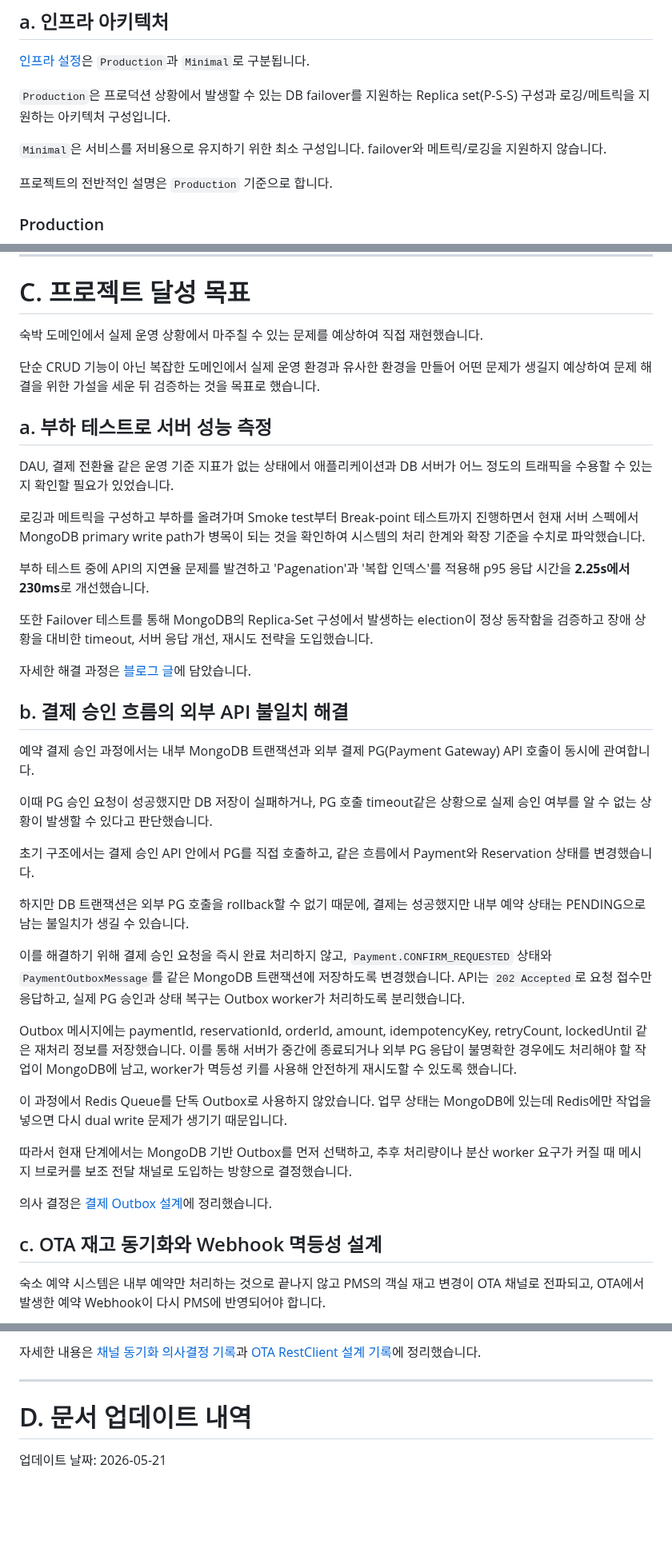
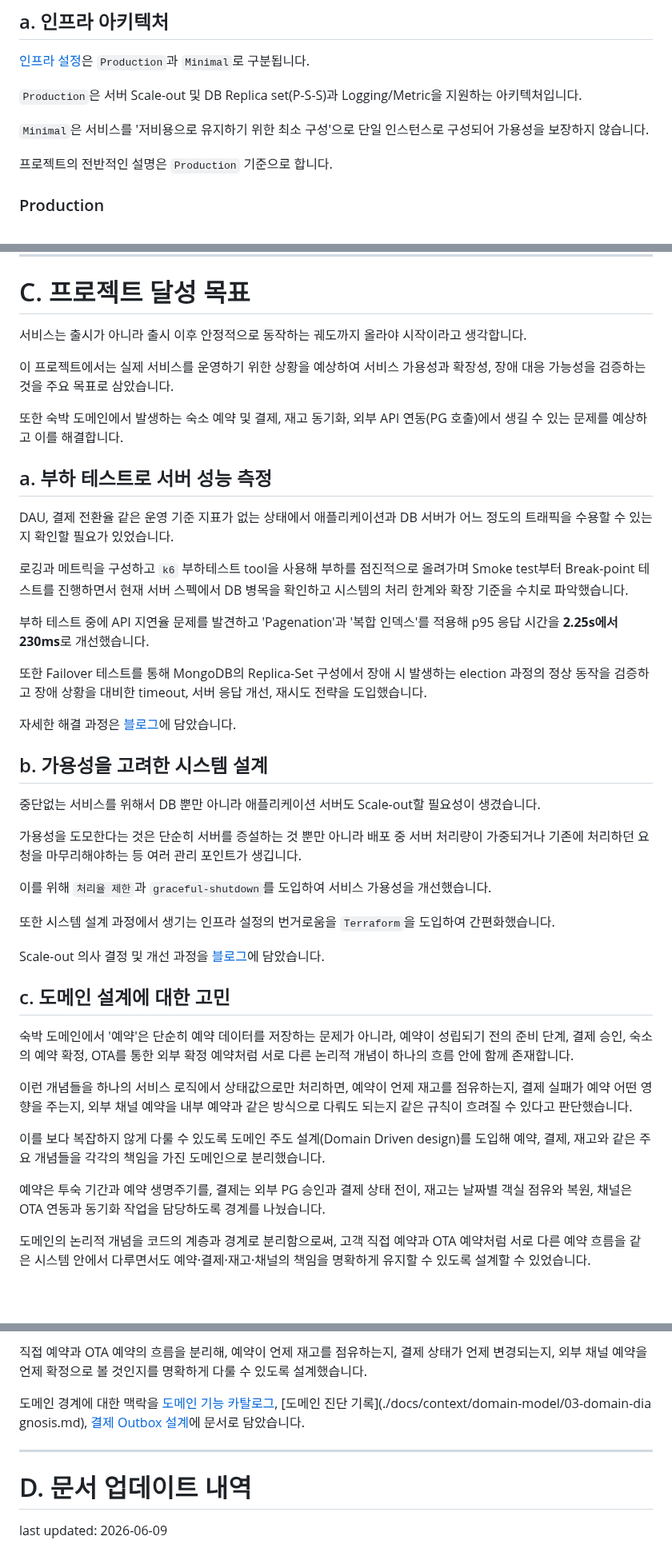
Before and after one commit to Voyager003/stayops, a Markdown page: README.md, 3 parts joined by grey strips. Shown at 80% size. GitHub-like rendering; blank space fills up the shorter version.

Commit message:
docs: README.md 갱신
- 프로젝트 달성 목표 수정
- 설계 관점 내용 추가

```diff
--- a/README.md
+++ b/README.md
@@ -117,9 +126,9 @@ docker compose up -d mongodb mongo-init redis mongo-ota
 
 [인프라 설정](./infra)은 `Production`과 `Minimal`로 구분됩니다.
 
-`Production`은 프로덕션 상황에서 발생할 수 있는 DB failover를 지원하는 Replica set(P-S-S) 구성과 로깅/메트릭을 지원하는 아키텍처 구성입니다.
+`Production`은 서버 Scale-out 및 DB Replica set(P-S-S)과 Logging/Metric을 지원하는 아키텍처입니다.
 
-`Minimal`은 서비스를 저비용으로 유지하기 위한 최소 구성입니다. failover와 메트릭/로깅을 지원하지 않습니다.
+`Minimal`은 서비스를 '저비용으로 유지하기 위한 최소 구성'으로 단일 인스턴스로 구성되어 가용성을 보장하지 않습니다.
 
 프로젝트의 전반적인 설명은 `Production` 기준으로 합니다.
 
@@ -136,43 +145,45 @@ docker compose up -d mongodb mongo-init redis mongo-ota
 
 # C. 프로젝트 달성 목표
 
-숙박 도메인에서 실제 운영 상황에서 마주칠 수 있는 문제를 예상하여 직접 재현했습니다.
+서비스는 출시가 아니라 출시 이후 안정적으로 동작하는 궤도까지 올라야 시작이라고 생각합니다.
 
-단순 CRUD 기능이 아닌 복잡한 도메인에서 실제 운영 환경과 유사한 환경을 만들어 어떤 문제가 생길지 예상하여 문제 해결을 위한 가설을 세운 뒤 검증하는 것을 목표로 했습니다.
+이 프로젝트에서는 실제 서비스를 운영하기 위한 상황을 예상하여 서비스 가용성과 확장성, 장애 대응 가능성을 검증하는 것을 주요 목표로 삼았습니다.
+
+또한 숙박 도메인에서 발생하는 숙소 예약 및 결제, 재고 동기화, 외부 API 연동(PG 호출)에서 생길 수 있는 문제를 예상하고 이를 해결합니다.
 
 ## a. 부하 테스트로 서버 성능 측정
 
 DAU, 결제 전환율 같은 운영 기준 지표가 없는 상태에서 애플리케이션과 DB 서버가 어느 정도의 트래픽을 수용할 수 있는지 확인할 필요가 있었습니다.
 
-로깅과 메트릭을 구성하고 부하를 올려가며 Smoke test부터 Break-point 테스트까지 진행하면서 현재 서버 스펙에서 MongoDB primary write path가 병목이 되는 것을 확인하여 시스템의 처리 한계와 확장 기준을 수치로 파악했습니다.
+로깅과 메트릭을 구성하고 `k6` 부하테스트 tool을 사용해 부하를 점진적으로 올려가며 Smoke test부터 Break-point 테스트를 진행하면서 현재 서버 스펙에서 DB 병목을 확인하고 시스템의 처리 한계와 확장 기준을 수치로 파악했습니다.
 
-부하 테스트 중에 API의 지연율 문제를 발견하고 'Pagenation'과 '복합 인덱스'를 적용해 p95 응답 시간을 **2.25s에서 230ms**로 개선했습니다.
+부하 테스트 중에 API 지연율 문제를 발견하고 'Pagenation'과 '복합 인덱스'를 적용해 p95 응답 시간을 **2.25s에서 230ms**로 개선했습니다.
 
-또한 Failover 테스트를 통해 MongoDB의 Replica-Set 구성에서 발생하는 election이 정상 동작함을 검증하고 장애 상황을 대비한 timeout, 서버 응답 개선, 재시도 전략을 도입했습니다.
+또한 Failover 테스트를 통해 MongoDB의 Replica-Set 구성에서 장애 시 발생하는 election 과정의 정상 동작을 검증하고 장애 상황을 대비한 timeout, 서버 응답 개선, 재시도 전략을 도입했습니다.
 
-자세한 해결 과정은 [블로그 글](https://www.romedev.kr/blog/load_test_on_mongodb)에 담았습니다.
+자세한 해결 과정은 [블로그](https://www.romedev.kr/blog/load_test_on_mongodb)에 담았습니다.
 
-## b. 결제 승인 흐름의 외부 API 불일치 해결
+## b. 가용성을 고려한 시스템 설계
 
-예약 결제 승인 과정에서는 내부 MongoDB 트랜잭션과 외부 결제 PG(Payment Gateway) API 호출이 동시에 관여합니다.
+중단없는 서비스를 위해서 DB 뿐만 아니라 애플리케이션 서버도 Scale-out할 필요성이 생겼습니다.
 
-이때 PG 승인 요청이 성공했지만 DB 저장이 실패하거나, PG 호출 timeout같은 상황으로 실제 승인 여부를 알 수 없는 상황이 발생할 수 있다고 판단했습니다.
+가용성을 도모한다는 것은 단순히 서버를 증설하는 것 뿐만 아니라 배포 중 서버 처리량이 가중되거나 기존에 처리하던 요청을 마무리해야하는 등 여러 관리 포인트가 생깁니다.
 
-초기 구조에서는 결제 승인 API 안에서 PG를 직접 호출하고, 같은 흐름에서 Payment와 Reservation 상태를 변경했습니다.
+이를 위해 `처리율 제한`과 `graceful-shutdown`를 도입하여 서비스 가용성을 개선했습니다.
 
-하지만 DB 트랜잭션은 외부 PG 호출을 rollback할 수 없기 때문에, 결제는 성공했지만 내부 예약 상태는 PENDING으로 남는 불일치가 생길 수 있습니다.
+또한 시스템 설계 과정에서 생기는 인프라 설정의 번거로움을 `Terraform`을 도입하여 간편화했습니다.
 
-이를 해결하기 위해 결제 승인 요청을 즉시 완료 처리하지 않고, `Payment.CONFIRM_REQUESTED` 상태와 `PaymentOutboxMessage`를 같은 MongoDB 트랜잭션에 저장하도록 변경했습니다. API는 `202 Accepted`로 요청 접수만 응답하고, 실제 PG 승인과 상태 복구는 Outbox worker가 처리하도록 분리했습니다.
+Scale-out 의사 결정 및 개선 과정을 [블로그](https://www.romedev.kr/blog/how_scale_out_server)에 담았습니다.
 
-Outbox 메시지에는 paymentId, reservationId, orderId, amount, idempotencyKey, retryCount, lockedUntil 같은 재처리 정보를 저장했습니다. 이를 통해 서버가 중간에 종료되거나 외부 PG 응답이 불명확한 경우에도 처리해야 할 작업이 MongoDB에 남고, worker가 멱등성 키를 사용해 안전하게 재시도할 수 있도록 했습니다.
+## c. 도메인 설계에 대한 고민
 
-이 과정에서 Redis Queue를 단독 Outbox로 사용하지 않았습니다. 업무 상태는 MongoDB에 있는데 Redis에만 작업을 넣으면 다시 dual write 문제가 생기기 때문입니다.
+숙박 도메인에서 '예약'은 단순히 예약 데이터를 저장하는 문제가 아니라, 예약이 성립되기 전의 준비 단계, 결제 승인, 숙소의 예약 확정, OTA를 통한 외부 확정 예약처럼 서로 다른 논리적 개념이 하나의 흐름 안에 함께 존재합니다.
 
-따라서 현재 단계에서는 MongoDB 기반 Outbox를 먼저 선택하고, 추후 처리량이나 분산 worker 요구가 커질 때 메시지 브로커를 보조 전달 채널로 도입하는 방향으로 결정했습니다.
+이런 개념들을 하나의 서비스 로직에서 상태값으로만 처리하면, 예약이 언제 재고를 점유하는지, 결제 실패가 예약 어떤 영향을 주는지, 외부 채널 예약을 내부 예약과 같은 방식으로 다뤄도 되는지 같은 규칙이 흐려질 수 있다고 판단했습니다.
 
-의사 결정은 [결제 Outbox 설계](./docs/context/domain-model/blog-payment-outbox-refactoring.md)에 정리했습니다.
+이를 보다 복잡하지 않게 다룰 수 있도록 도메인 주도 설계(Domain Driven design)를 도입해 예약, 결제, 재고와 같은 주요 개념들을 각각의 책임을 가진 도메인으로 분리했습니다.
 
-## c. OTA 재고 동기화와 Webhook 멱등성 설계
+예약은 투숙 기간과 예약 생명주기를, 결제는 외부 PG 승인과 결제 상태 전이, 재고는 날짜별 객실 점유와 복원, 채널은 OTA 연동과 동기화 작업을 담당하도록 경계를 나눴습니다.
 
-숙소 예약 시스템은 내부 예약만 처리하는 것으로 끝나지 않고 PMS의 객실 재고 변경이 OTA 채널로 전파되고, OTA에서 발생한 예약 Webhook이 다시 PMS에 반영되어야 합니다.
+도메인의 논리적 개념을 코드의 계층과 경계로 분리함으로써, 고객 직접 예약과 OTA 예약처럼 서로 다른 예약 흐름을 같은 시스템 안에서 다루면서도 예약·결제·재고·채널의 책임을 명확하게 유지할 수 있도록 설계할 수 있었습니다.
 
@@ -190,8 +215,10 @@ Webhook은 중복 수신될 수 있다는 전제를 두고 `ProcessedWebhookEven
 
-자세한 내용은 [채널 동기화 의사결정 기록](./docs/context/phase/phase-07/context.md)과 [OTA RestClient 설계 기록](./docs/context/infra/rest-client-bean-sharing.md)에 정리했습니다.
+직접 예약과 OTA 예약의 흐름을 분리해, 예약이 언제 재고를 점유하는지, 결제 상태가 언제 변경되는지, 외부 채널 예약을 언제 확정으로 볼 것인지를 명확하게 다룰 수 있도록 설계했습니다.
+
+도메인 경계에 대한 맥락을 [도메인 기능 카탈로그](./docs/context/domain-model/02-domain-model-function-catalog.md), [도메인 진단 기록](./docs/context/domain-model/03-domain-dia gnosis.md), [결제 Outbox 설계](./docs/context/domain-model/blog-payment-outbox-refactoring.md)에 문서로 담았습니다.
 
 ---
 
 # D. 문서 업데이트 내역
 
-업데이트 날짜: 2026-05-21
+last updated: 2026-06-09
```
Also changed, not shown: other parts of README.md (+43 -20 lines), docs/img/05.png (added).
